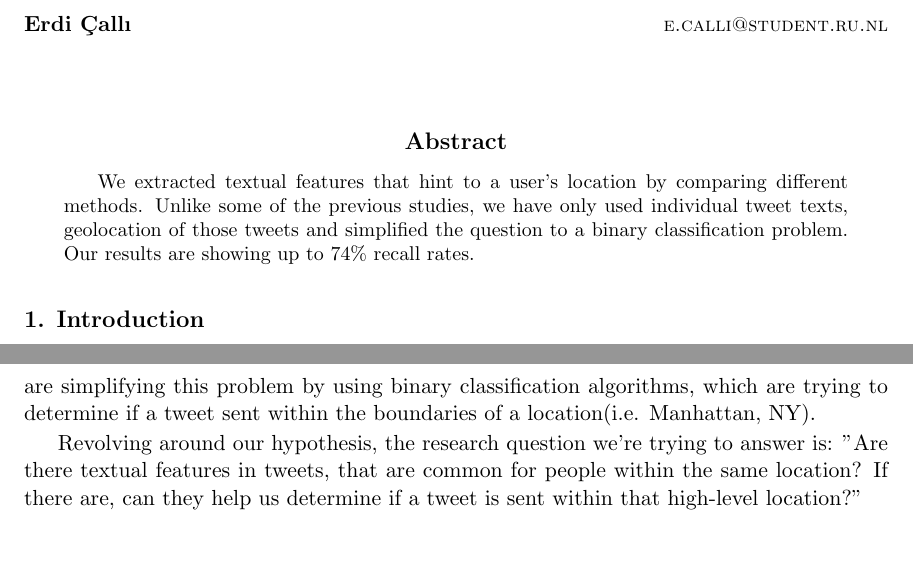
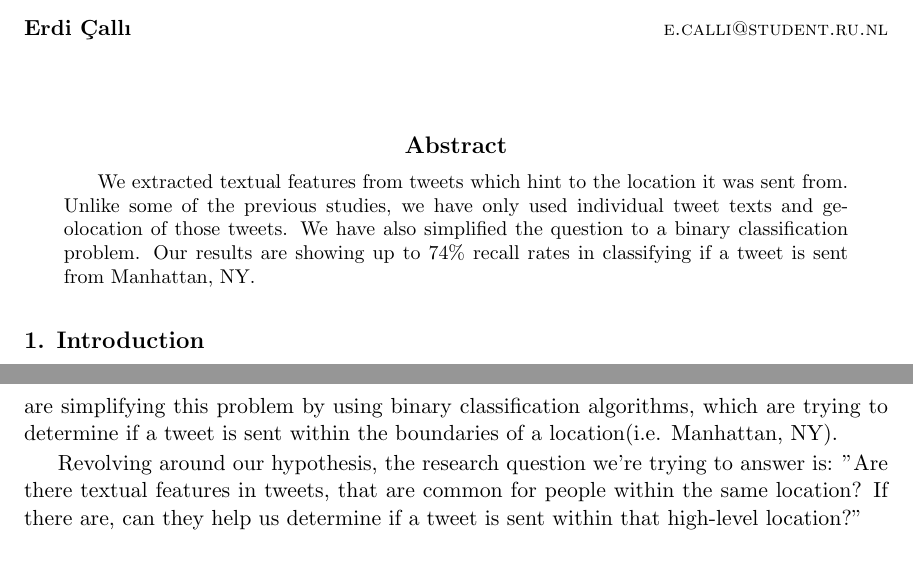
Before and after one commit to xarion/waddle, a LaTeX paper (docs/paper.tex): two parts of pages 1 and 2 of 10, joined at a grey line, cut so that both start at the same text. Compiled offline with pdfLaTeX.

Commit message:
abstract revisited

```diff
--- a/docs/paper.tex
+++ b/docs/paper.tex
@@ -30,9 +30,7 @@
 \maketitle
 \begin{abstract}
 
-We extracted textual features that hint to a user's location by comparing different methods. Unlike some of the previous studies, we have only used individual tweet texts, geolocation of those tweets and simplified the question to a binary classification problem. Our results are showing up to 74\% recall rates.
-
-% Previous research on Twitter user location classification is mostly focusing on multi-class prediction. Approaching at the same problem from another perspective, in some cases, it may be enough to answer if someone belongs to a location or not. In this perspective, we have compared some models for predicting tweet locations using Binary and Multi-Class Classification. We have seen that if the problem at hand is reducible to Binary Classification, it is possible to make much better predictions.
+We extracted textual features from tweets which hint to the location it was sent from. Unlike some of the previous studies, we have only used individual tweet texts and geolocation of those tweets. We have also simplified the question to a binary classification problem. Our results are showing up to 74\% recall rates in classifying if a tweet is sent from Manhattan, NY.
 
 \end{abstract}
 
@@ -43,10 +41,9 @@ Twitter is an online platform that lets users to share posts with their follower
 
 To be able to infer this information, we can try to use linguistic habits shared by the people who are within the same location. As humans, our spatial cognition deals with updating and managing the knowledge about our environment. Spatial cognition changes when we move between environments, but as we stay within the boundaries of a high level environment(i.e. state, city, borough), there may be some high-level constants that doesn't change. If some of these constants are shared commonly between people, it may lead them to have similar linguistic habits, in this case, textual features in their tweets. If we group the geotagged tweets sent within a high-level location, it may be possible to extract these features, if they exist.
 
-Using similar features, previous research tries to determine the geolocation of a tweet using multi-class classification algorithms. These methods are trying to determine the most likely geolocation for a tweet from a list(e.g. cities in a country). It is sometimes hard to do that, because we need data from all cities. Also the algorithms and the implementations become more complicated. Thus, in cases where we just want to know if someone is within a state/city/borough, this approach becomes unnecessarily heavy. In this research, we are simplifying this problem by using binary classification algorithms, which are trying to determine if a tweet sent within the boundaries of a location(i.e. Manhattan, NY).
+Using similar features, previous research tries to determine the geolocation of a tweet using multi-class classification algorithms. These methods are trying to determine the most likely geolocation for a tweet from a list(e.g. cities in a country). It is sometimes hard to do that, because we need data from all cities. Also the algorithms and the implementations become more complicated. Thus, in cases where we just want to know if someone is within a state/city/borough, this approach becomes unnecessarily heavy. In this research, we are simplifying this problem by using binary classification algorithms, which are trying to determine if a tweet is sent within the boundaries of a location(i.e. Manhattan, NY).
 
 Revolving around our hypothesis, the research question we're trying to answer is: "Are there textual features in tweets, that are common for people within the same location? If there are, can they help us determine if a tweet is sent within that high-level location?"
-
 
 \section{Related Work}
 
```
